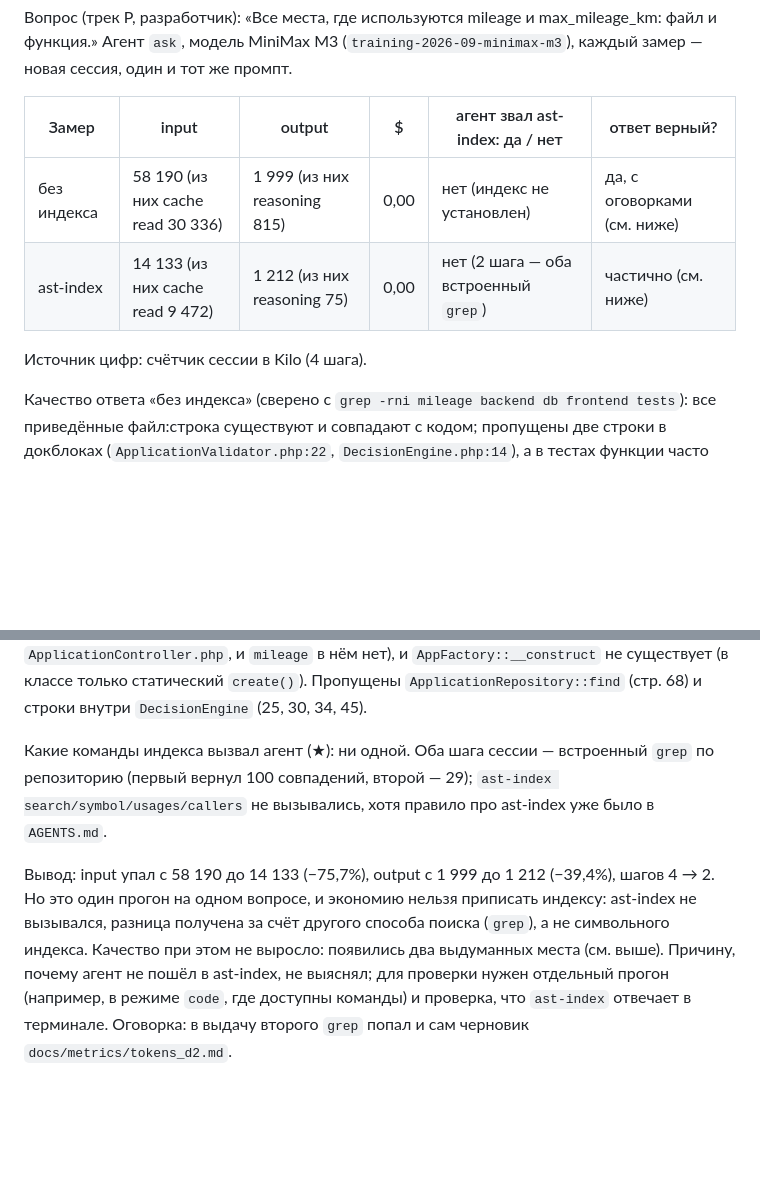
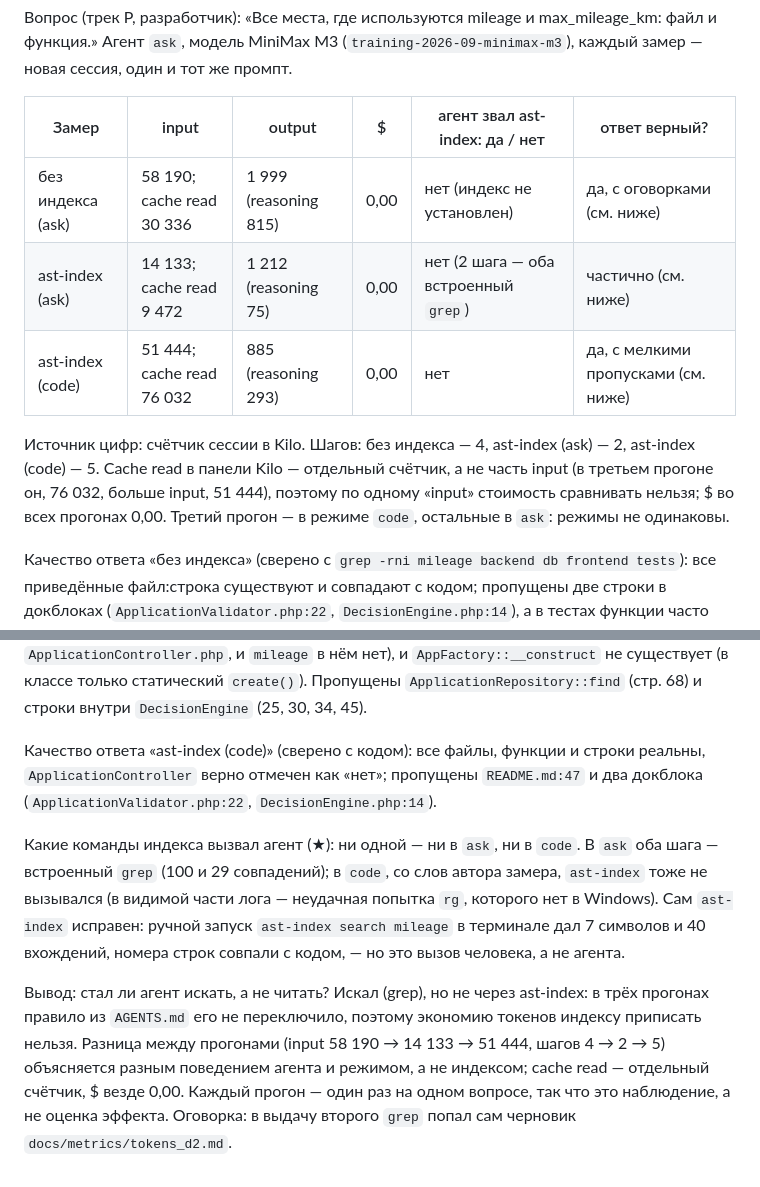
Before and after one commit to maxrubtsoff/carmoney-lab-maxrubtsoff, a Markdown page: docs/metrics/tokens_d2.md, 2 parts joined by grey strips. Drawn GitHub-style; blank space fills up the shorter version.

Commit message:
metrics: add code-mode run, correct cache-read reading, conclusion (2.1.1)
Third run (code mode): 51444 in / 885 out, 5 steps, ast-index not called.
Fix: cache read is a separate counter, not part of input. Conclusion: the
agent never used ast-index in either mode, so no saving is attributed to it.

Co-Authored-By: Claude Sonnet 5.5 <noreply@anthropic.com>
Claude-Session: https://claude.ai/code/session_01HGmZGSNrNh94AhGzsG4uSR

```diff
--- a/docs/metrics/tokens_d2.md
+++ b/docs/metrics/tokens_d2.md
@@ -6,10 +6,14 @@
 
 | Замер | input | output | $ | агент звал ast-index: да / нет | ответ верный? |
 |---|---|---|---|---|---|
-| без индекса | 58 190 (из них cache read 30 336) | 1 999 (из них reasoning 815) | 0,00 | нет (индекс не установлен) | да, с оговорками (см. ниже) |
-| ast-index | 14 133 (из них cache read 9 472) | 1 212 (из них reasoning 75) | 0,00 | нет (2 шага — оба встроенный `grep`) | частично (см. ниже) |
+| без индекса (ask) | 58 190; cache read 30 336 | 1 999 (reasoning 815) | 0,00 | нет (индекс не установлен) | да, с оговорками (см. ниже) |
+| ast-index (ask) | 14 133; cache read 9 472 | 1 212 (reasoning 75) | 0,00 | нет (2 шага — оба встроенный `grep`) | частично (см. ниже) |
+| ast-index (code) | 51 444; cache read 76 032 | 885 (reasoning 293) | 0,00 | нет | да, с мелкими пропусками (см. ниже) |
 
-Источник цифр: счётчик сессии в Kilo (4 шага).
+Источник цифр: счётчик сессии в Kilo. Шагов: без индекса — 4, ast-index (ask) — 2, ast-index (code) — 5.
+Cache read в панели Kilo — отдельный счётчик, а не часть input (в третьем прогоне он, 76 032,
+больше input, 51 444), поэтому по одному «input» стоимость сравнивать нельзя; $ во всех прогонах 0,00.
+Третий прогон — в режиме `code`, остальные в `ask`: режимы не одинаковы.
 
 Качество ответа «без индекса» (сверено с `grep -rni mileage backend db frontend tests`):
 все приведённые файл:строка существуют и совпадают с кодом; пропущены две строки
@@ -23,14 +27,19 @@
 `AppFactory::__construct` не существует (в классе только статический `create()`). Пропущены
 `ApplicationRepository::find` (стр. 68) и строки внутри `DecisionEngine` (25, 30, 34, 45).
 
-Какие команды индекса вызвал агент (★): ни одной. Оба шага сессии — встроенный `grep` по
-репозиторию (первый вернул 100 совпадений, второй — 29); `ast-index search/symbol/usages/callers`
-не вызывались, хотя правило про ast-index уже было в `AGENTS.md`.
+Качество ответа «ast-index (code)» (сверено с кодом): все файлы, функции и строки реальны,
+`ApplicationController` верно отмечен как «нет»; пропущены `README.md:47` и два докблока
+(`ApplicationValidator.php:22`, `DecisionEngine.php:14`).
 
-Вывод: input упал с 58 190 до 14 133 (−75,7%), output с 1 999 до 1 212 (−39,4%), шагов 4 → 2.
-Но это один прогон на одном вопросе, и экономию нельзя приписать индексу: ast-index не
-вызывался, разница получена за счёт другого способа поиска (`grep`), а не символьного индекса.
-Качество при этом не выросло: появились два выдуманных места (см. выше). Причину, почему
-агент не пошёл в ast-index, не выяснял; для проверки нужен отдельный прогон (например, в
-режиме `code`, где доступны команды) и проверка, что `ast-index` отвечает в терминале.
-Оговорка: в выдачу второго `grep` попал и сам черновик `docs/metrics/tokens_d2.md`.
+Какие команды индекса вызвал агент (★): ни одной — ни в `ask`, ни в `code`. В `ask` оба шага —
+встроенный `grep` (100 и 29 совпадений); в `code`, со слов автора замера, `ast-index` тоже не
+вызывался (в видимой части лога — неудачная попытка `rg`, которого нет в Windows). Сам `ast-index`
+исправен: ручной запуск `ast-index search mileage` в терминале дал 7 символов и 40 вхождений,
+номера строк совпали с кодом, — но это вызов человека, а не агента.
+
+Вывод: стал ли агент искать, а не читать? Искал (grep), но не через ast-index: в трёх прогонах
+правило из `AGENTS.md` его не переключило, поэтому экономию токенов индексу приписать нельзя.
+Разница между прогонами (input 58 190 → 14 133 → 51 444, шагов 4 → 2 → 5) объясняется разным
+поведением агента и режимом, а не индексом; cache read — отдельный счётчик, $ везде 0,00.
+Каждый прогон — один раз на одном вопросе, так что это наблюдение, а не оценка эффекта.
+Оговорка: в выдачу второго `grep` попал сам черновик `docs/metrics/tokens_d2.md`.
```
